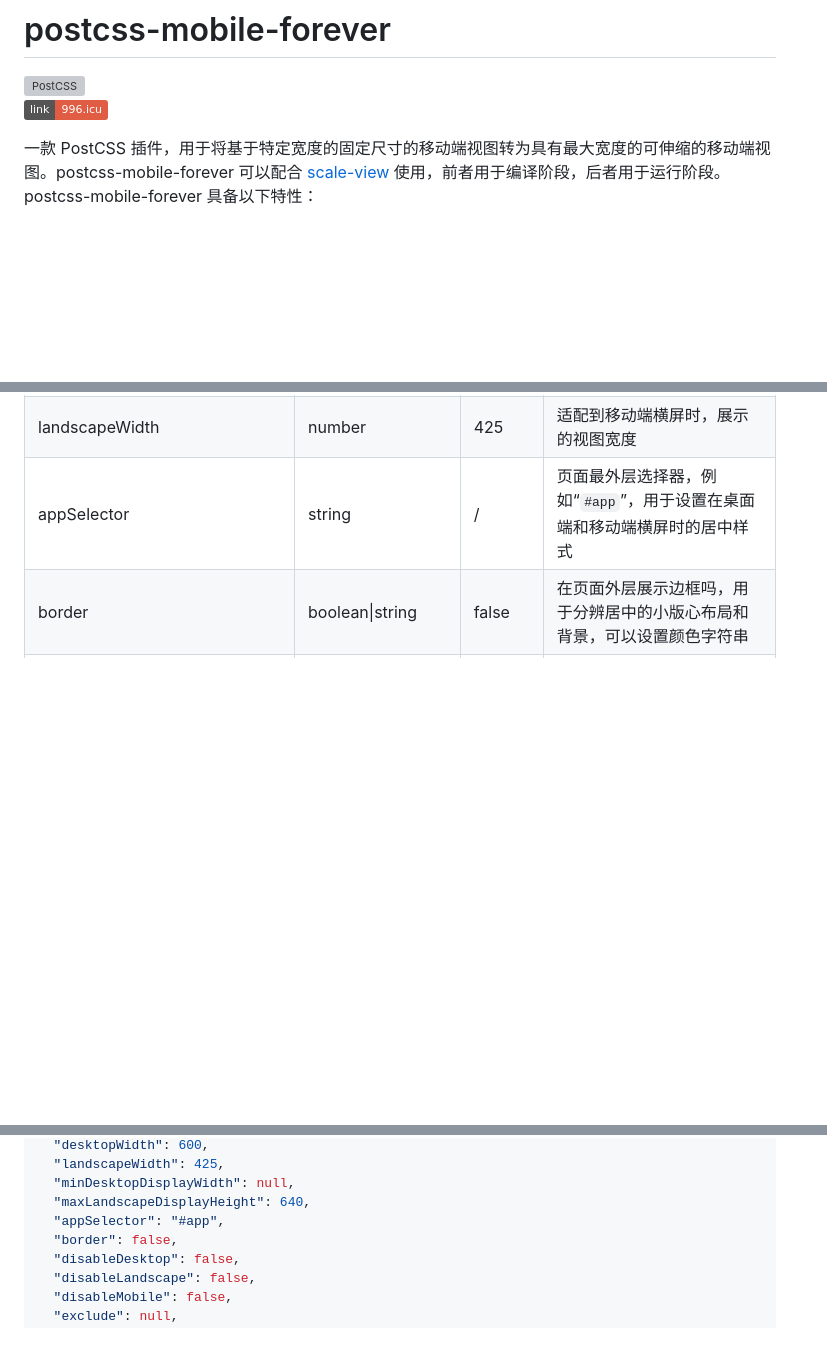
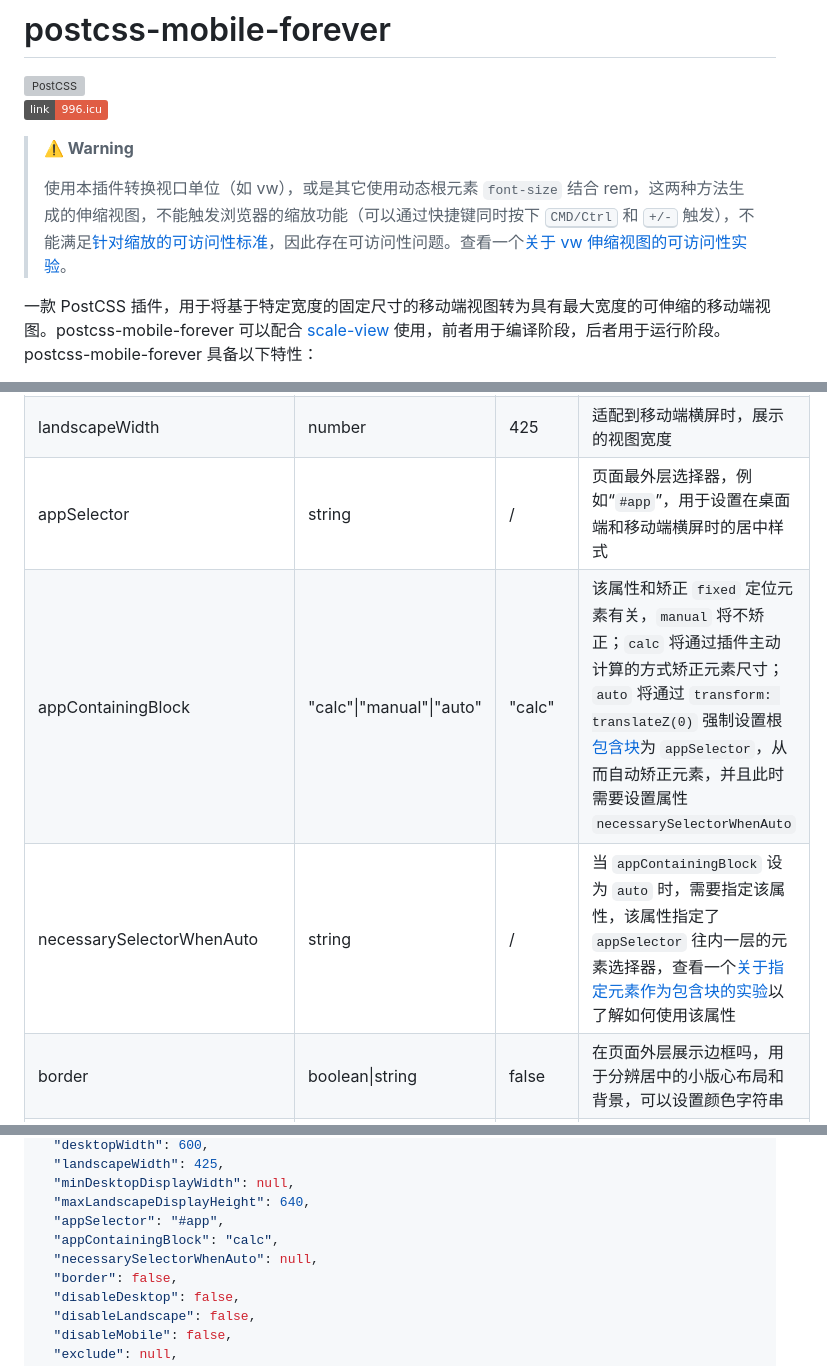
Before and after one commit to wswmsword/postcss-mobile-forever, a Markdown page: README.md, 3 parts joined by grey strips. Rendered like a GitHub page; folded sections open; badges without logos; blank space fills up the shorter version; grey boxes are pictures that could not be loaded.

```diff
--- a/README.md
+++ b/README.md
@@ -3,6 +3,10 @@
 <img src="https://postcss.github.io/postcss/logo.svg" alt="PostCSS" width="90" height="90" align="right">
 
 <a href="https://996.icu"><img src="https://img.shields.io/badge/link-996.icu-red.svg" alt="996.icu" align="right"></a>
+
+> **⚠️ Warning**
+>
+> 使用本插件转换视口单位（如 vw），或是其它使用动态根元素 `font-size` 结合 rem，这两种方法生成的伸缩视图，不能触发浏览器的缩放功能（可以通过快捷键同时按下 <kbd>CMD/Ctrl</kbd> 和 <kbd>+/-</kbd> 触发），不能满足[针对缩放的可访问性标准](https://www.w3.org/Translations/WCAG21-zh/#resize-text)，因此存在可访问性问题。查看一个[关于 vw 伸缩视图的可访问性实验](https://github.com/wswmsword/web-experiences/tree/main/a11y/mobile-vw-viewport)。
 
 一款 PostCSS 插件，用于将基于特定宽度的固定尺寸的移动端视图转为具有最大宽度的可伸缩的移动端视图。postcss-mobile-forever 可以配合 [scale-view](https://github.com/wswmsword/scale-view) 使用，前者用于编译阶段，后者用于运行阶段。postcss-mobile-forever 具备以下特性：
 
@@ -115,6 +115,8 @@ https://github.com/webpack-contrib/postcss-loader/issues/172
 | desktopWidth | number | 600 | 适配到桌面端时，展示的视图宽度 |
 | landscapeWidth | number | 425 | 适配到移动端横屏时，展示的视图宽度 |
 | appSelector | string | / | 页面最外层选择器，例如“`#app`”，用于设置在桌面端和移动端横屏时的居中样式 |
+| appContainingBlock | "calc"\|"manual"\|"auto" | "calc" | 该属性和矫正 `fixed` 定位元素有关，`manual` 将不矫正；`calc` 将通过插件主动计算的方式矫正元素尺寸；`auto` 将通过 `transform: translateZ(0)` 强制设置根[包含块](https://developer.mozilla.org/zh-CN/docs/Web/CSS/Containing_block)为 `appSelector`，从而自动矫正元素，并且此时需要设置属性 `necessarySelectorWhenAuto` |
+| necessarySelectorWhenAuto | string | / | 当 `appContainingBlock` 设为 `auto` 时，需要指定该属性，该属性指定了 `appSelector` 往内一层的元素选择器，查看一个[关于指定元素作为包含块的实验](https://github.com/wswmsword/web-experiences/tree/main/css/fixed-on-containing-block)以了解如何使用该属性 |
 | border | boolean\|string | false | 在页面外层展示边框吗，用于分辨居中的小版心布局和背景，可以设置颜色字符串 |
 | disableDesktop | boolean | false | 打开则不做桌面端适配，使用该参数前需要打开 `enableMediaQuery` |
 | disableLandscape | boolean | false | 打开则不做移动端横屏适配，使用该参数前需要打开 `enableMediaQuery` |
@@ -240,6 +242,8 @@ https://github.com/webpack-contrib/postcss-loader/issues/172
   "minDesktopDisplayWidth": null,
   "maxLandscapeDisplayHeight": 640,
   "appSelector": "#app",
+  "appContainingBlock": "calc",
+  "necessarySelectorWhenAuto": null,
   "border": false,
   "disableDesktop": false,
   "disableLandscape": false,
```
Also changed, not shown: other parts of README.md (+0 -4 lines), CHANGELOG.md (+8 -3 lines).
